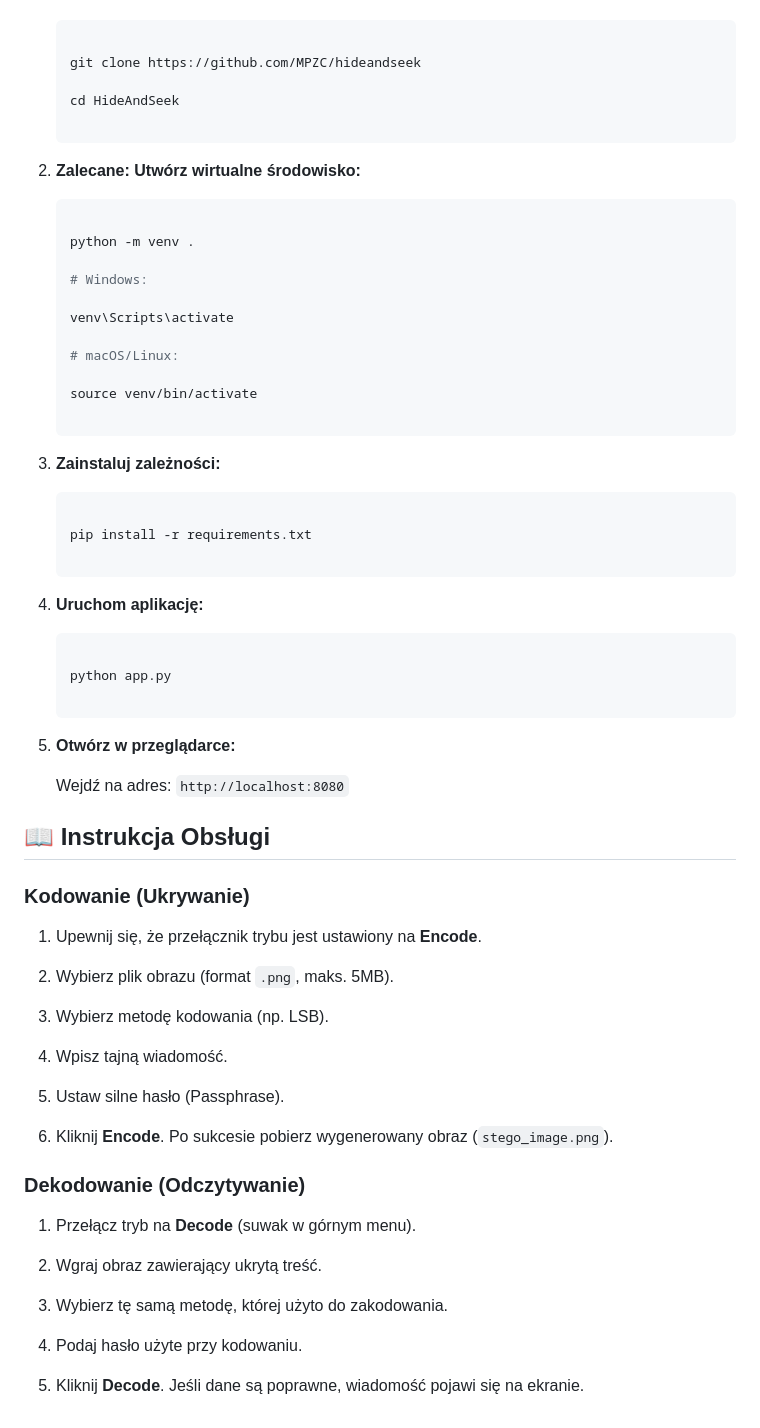
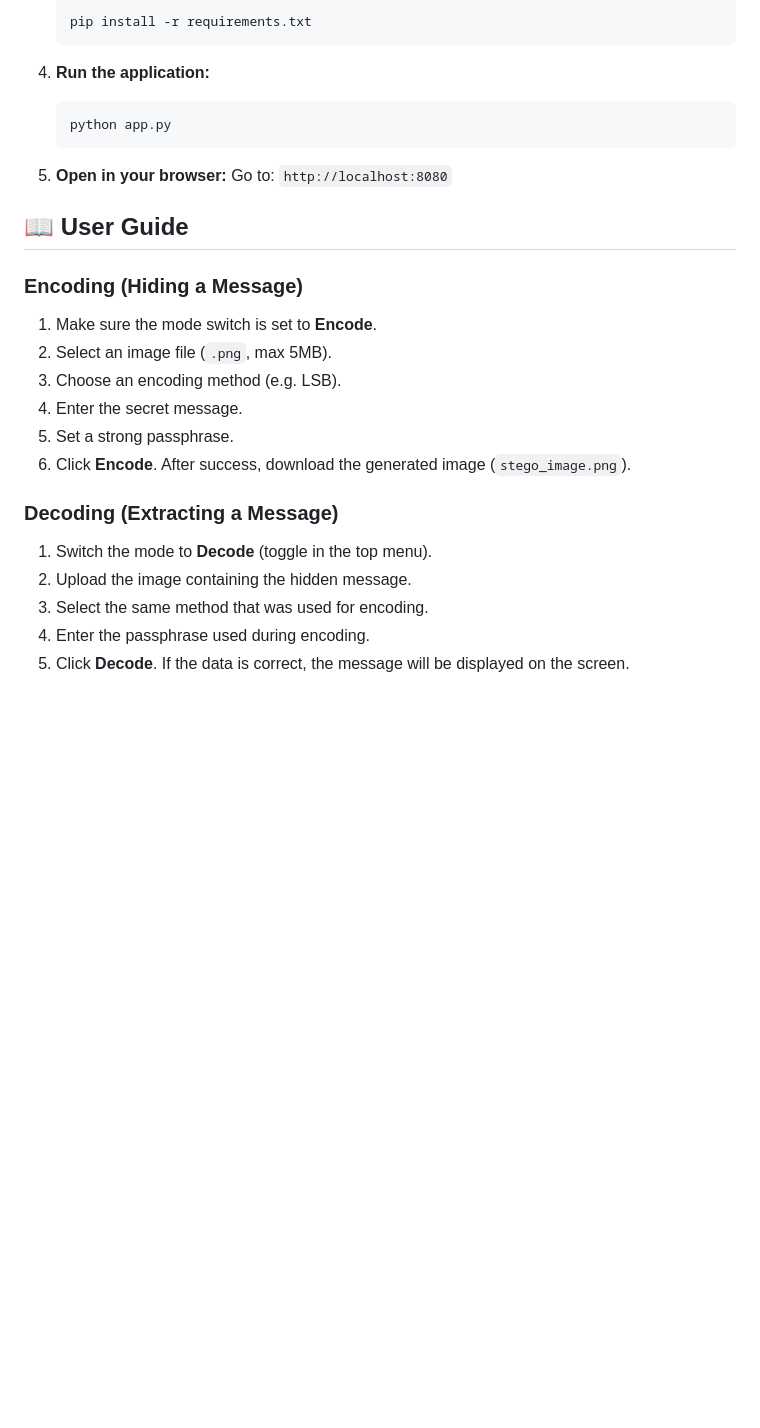
Before and after one commit to MPZC/hideandseek, a Markdown page: README.md, the part around one of its changes. Drawn GitHub-style; blank space fills up the shorter version.

````diff
--- a/README.md
+++ b/README.md
@@ -96,86 +78,32 @@ Aby uruchomić projekt lokalnie, postępuj zgodnie z poniższymi krokami:
 
-    ```bash
+   ```bash
+   pip install -r requirements.txt
+   ```
 
-    git clone https://github.com/MPZC/hideandseek
+4. **Run the application:**
 
-    cd HideAndSeek
+   ```bash
+   python app.py
+   ```
 
-    ```
+5. **Open in your browser:**
+   Go to: `http://localhost:8080`
 
+## 📖 User Guide
 
+### Encoding (Hiding a Message)
 
-2.  **Zalecane: Utwórz wirtualne środowisko:**
+1. Make sure the mode switch is set to **Encode**.
+2. Select an image file (`.png`, max 5MB).
+3. Choose an encoding method (e.g. LSB).
+4. Enter the secret message.
+5. Set a strong passphrase.
+6. Click **Encode**. After success, download the generated image (`stego_image.png`).
 
-    ```bash
+### Decoding (Extracting a Message)
 
-    python -m venv .
-
-    # Windows:
-
-    venv\Scripts\activate
-
-    # macOS/Linux:
-
-    source venv/bin/activate
-
-    ```
-
-
-
-3.  **Zainstaluj zależności:**
-
-    ```bash
-
-    pip install -r requirements.txt
-
-    ```
-
-
-
-4.  **Uruchom aplikację:**
-
-    ```bash
-
-    python app.py
-
-    ```
-
-
-
-5.  **Otwórz w przeglądarce:**
-
-    Wejdź na adres: `http://localhost:8080`
-
-
-
-## 📖 Instrukcja Obsługi
-
-
-
-### Kodowanie (Ukrywanie)
-
-1.  Upewnij się, że przełącznik trybu jest ustawiony na **Encode**.
-
-2.  Wybierz plik obrazu (format `.png`, maks. 5MB).
-
-3.  Wybierz metodę kodowania (np. LSB).
-
-4.  Wpisz tajną wiadomość.
-
-5.  Ustaw silne hasło (Passphrase).
-
-6.  Kliknij **Encode**. Po sukcesie pobierz wygenerowany obraz (`stego_image.png`).
-
-
-
-### Dekodowanie (Odczytywanie)
-
-1.  Przełącz tryb na **Decode** (suwak w górnym menu).
-
-2.  Wgraj obraz zawierający ukrytą treść.
-
-3.  Wybierz tę samą metodę, której użyto do zakodowania.
-
-4.  Podaj hasło użyte przy kodowaniu.
-
-5.  Kliknij **Decode**. Jeśli dane są poprawne, wiadomość pojawi się na ekranie.
+1. Switch the mode to **Decode** (toggle in the top menu).
+2. Upload the image containing the hidden message.
+3. Select the same method that was used for encoding.
+4. Enter the passphrase used during encoding.
+5. Click **Decode**. If the data is correct, the message will be displayed on the screen.
````
Also changed, not shown: other parts of README.md (+41 -59 lines).
